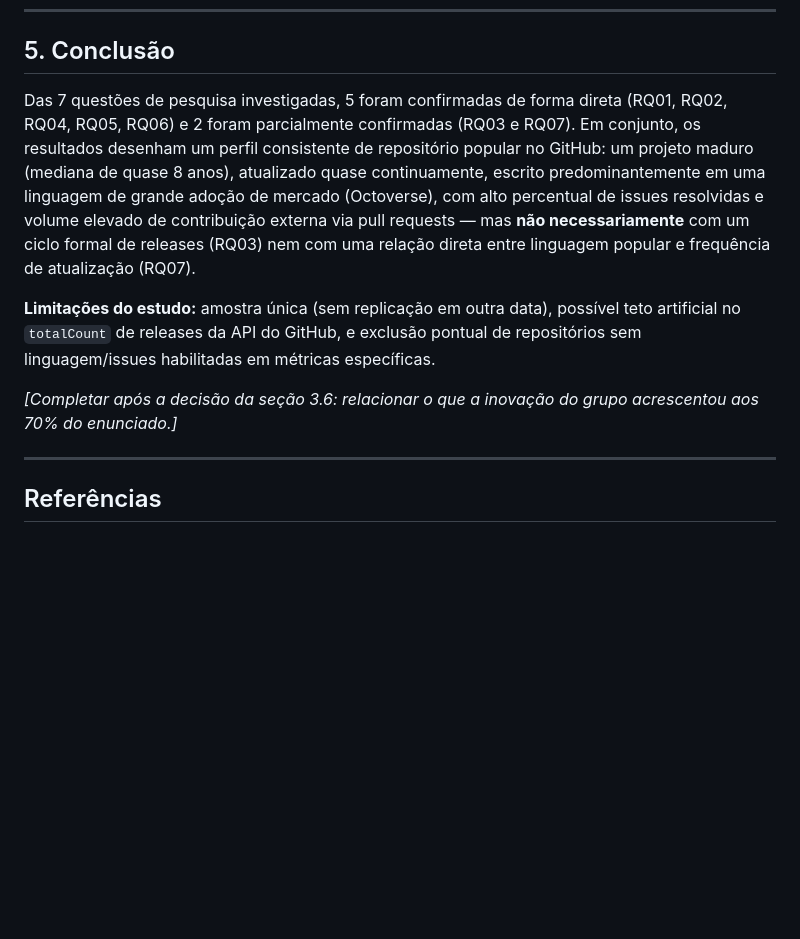
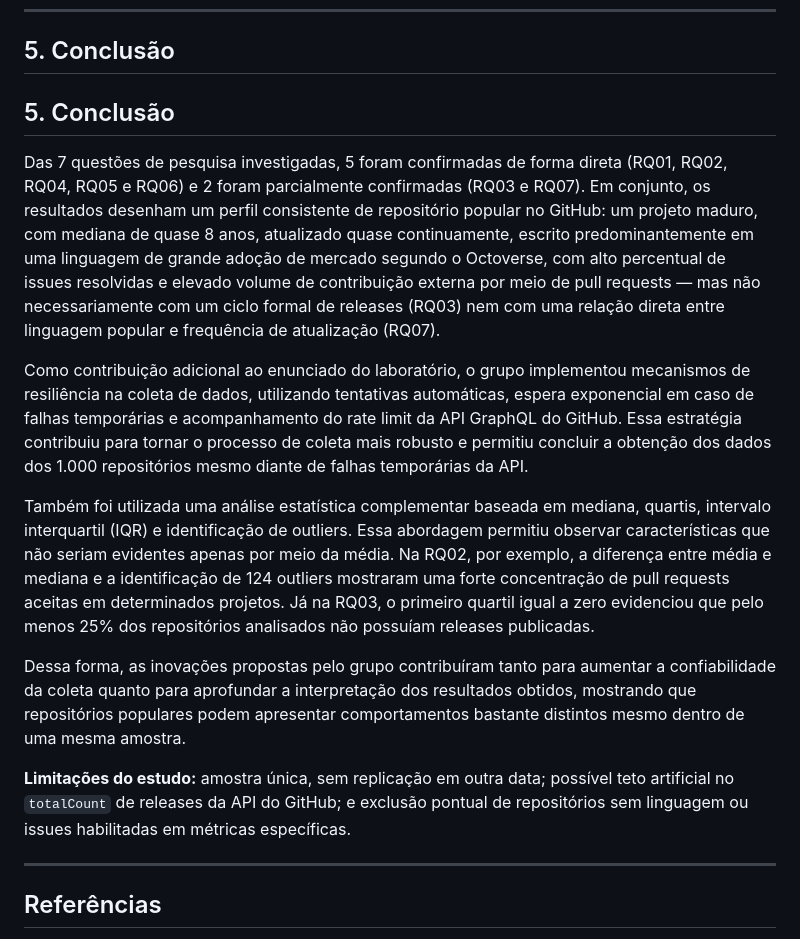
Before and after one commit to JoseMiguel-ofc/LABORATORIO-DE-EXPERIMENTACAO-DE-SOFTWARE, a Markdown page: RELATORIO_LAB01.md, the part around one of its changes. Drawn GitHub-style; blank space fills up the shorter version.

```diff
--- a/RELATORIO_LAB01.md
+++ b/RELATORIO_LAB01.md
@@ -193,11 +224,17 @@ Completude por CSV:
 
 ## 5. Conclusão
 
-Das 7 questões de pesquisa investigadas, 5 foram confirmadas de forma direta (RQ01, RQ02, RQ04, RQ05, RQ06) e 2 foram parcialmente confirmadas (RQ03 e RQ07). Em conjunto, os resultados desenham um perfil consistente de repositório popular no GitHub: um projeto maduro (mediana de quase 8 anos), atualizado quase continuamente, escrito predominantemente em uma linguagem de grande adoção de mercado (Octoverse), com alto percentual de issues resolvidas e volume elevado de contribuição externa via pull requests — mas **não necessariamente** com um ciclo formal de releases (RQ03) nem com uma relação direta entre linguagem popular e frequência de atualização (RQ07).
+## 5. Conclusão
 
-**Limitações do estudo:** amostra única (sem replicação em outra data), possível teto artificial no `totalCount` de releases da API do GitHub, e exclusão pontual de repositórios sem linguagem/issues habilitadas em métricas específicas.
+Das 7 questões de pesquisa investigadas, 5 foram confirmadas de forma direta (RQ01, RQ02, RQ04, RQ05 e RQ06) e 2 foram parcialmente confirmadas (RQ03 e RQ07). Em conjunto, os resultados desenham um perfil consistente de repositório popular no GitHub: um projeto maduro, com mediana de quase 8 anos, atualizado quase continuamente, escrito predominantemente em uma linguagem de grande adoção de mercado segundo o Octoverse, com alto percentual de issues resolvidas e elevado volume de contribuição externa por meio de pull requests — mas não necessariamente com um ciclo formal de releases (RQ03) nem com uma relação direta entre linguagem popular e frequência de atualização (RQ07).
 
-*[Completar após a decisão da seção 3.6: relacionar o que a inovação do grupo acrescentou aos 70% do enunciado.]*
+Como contribuição adicional ao enunciado do laboratório, o grupo implementou mecanismos de resiliência na coleta de dados, utilizando tentativas automáticas, espera exponencial em caso de falhas temporárias e acompanhamento do rate limit da API GraphQL do GitHub. Essa estratégia contribuiu para tornar o processo de coleta mais robusto e permitiu concluir a obtenção dos dados dos 1.000 repositórios mesmo diante de falhas temporárias da API.
+
+Também foi utilizada uma análise estatística complementar baseada em mediana, quartis, intervalo interquartil (IQR) e identificação de outliers. Essa abordagem permitiu observar características que não seriam evidentes apenas por meio da média. Na RQ02, por exemplo, a diferença entre média e mediana e a identificação de 124 outliers mostraram uma forte concentração de pull requests aceitas em determinados projetos. Já na RQ03, o primeiro quartil igual a zero evidenciou que pelo menos 25% dos repositórios analisados não possuíam releases publicadas.
+
+Dessa forma, as inovações propostas pelo grupo contribuíram tanto para aumentar a confiabilidade da coleta quanto para aprofundar a interpretação dos resultados obtidos, mostrando que repositórios populares podem apresentar comportamentos bastante distintos mesmo dentro de uma mesma amostra.
+
+**Limitações do estudo:** amostra única, sem replicação em outra data; possível teto artificial no `totalCount` de releases da API do GitHub; e exclusão pontual de repositórios sem linguagem ou issues habilitadas em métricas específicas.
 
 ---
 
```
Also changed, not shown: other parts of RELATORIO_LAB01.md (+33 -2 lines).
